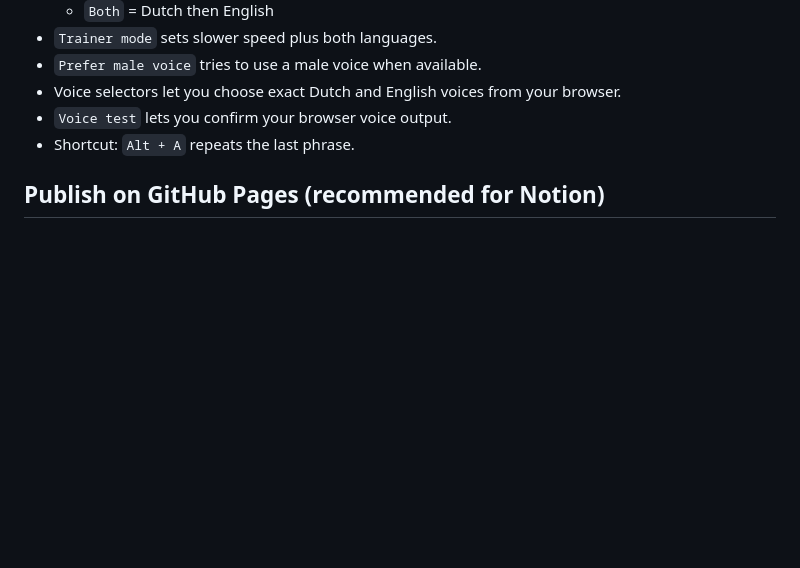
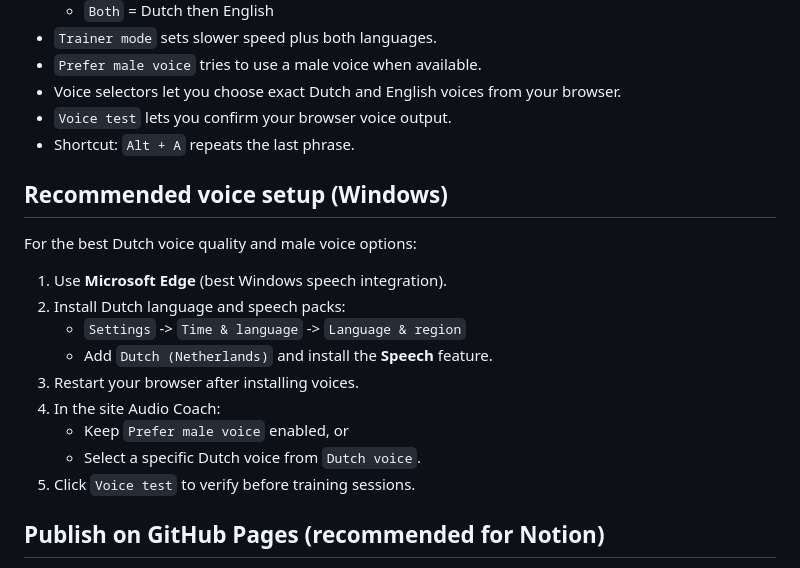
Before and after one commit to kissmeh02/dutch-shepherd-training-bible, a Markdown page: README.md, the part around the change. Rendered like a GitHub page; blank space fills up the shorter version.

Commit message:
Document recommended Windows voice setup.
Add practical steps for installing Dutch speech voices and selecting male or explicit voices in Audio Coach for consistent pronunciation quality.

Made-with: Cursor

```diff
--- a/README.md
+++ b/README.md
@@ -29,6 +29,20 @@ Open `index.html` directly in a browser.
 - Voice selectors let you choose exact Dutch and English voices from your browser.
 - `Voice test` lets you confirm your browser voice output.
 - Shortcut: `Alt + A` repeats the last phrase.
+
+## Recommended voice setup (Windows)
+
+For the best Dutch voice quality and male voice options:
+
+1. Use **Microsoft Edge** (best Windows speech integration).
+2. Install Dutch language and speech packs:
+   - `Settings` -> `Time & language` -> `Language & region`
+   - Add `Dutch (Netherlands)` and install the **Speech** feature.
+3. Restart your browser after installing voices.
+4. In the site Audio Coach:
+   - Keep `Prefer male voice` enabled, or
+   - Select a specific Dutch voice from `Dutch voice`.
+5. Click `Voice test` to verify before training sessions.
 
 ## Publish on GitHub Pages (recommended for Notion)
 
```
